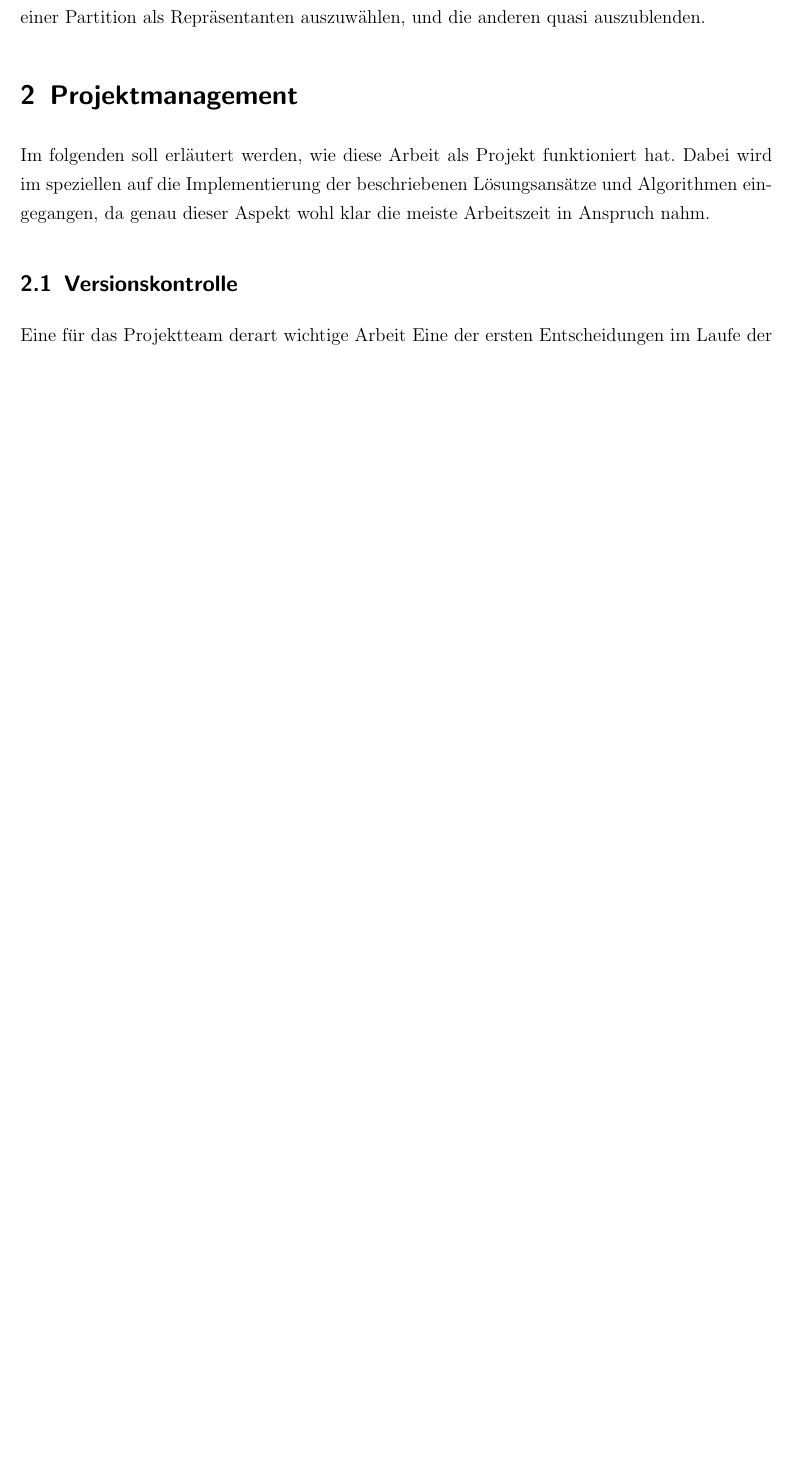
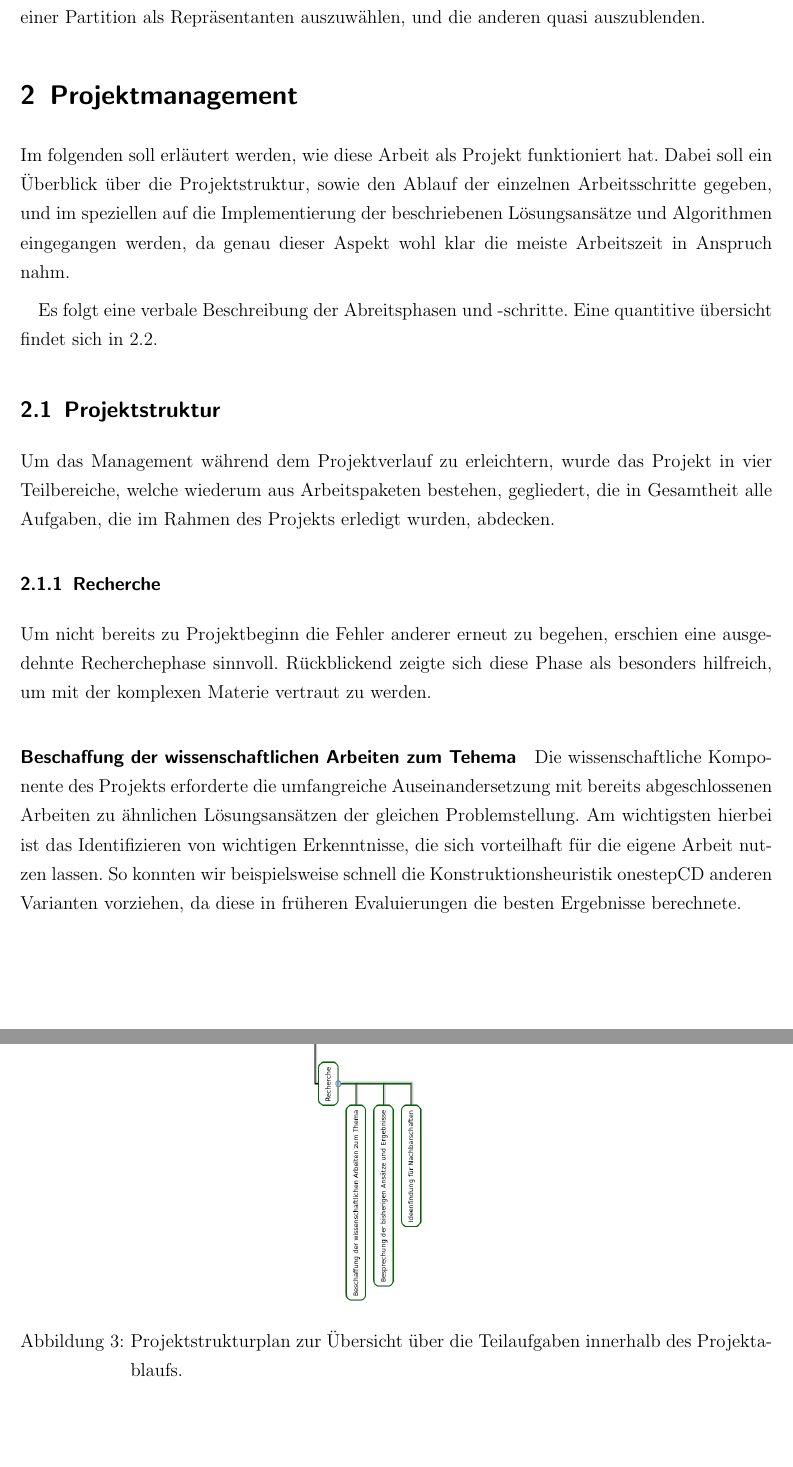
Before and after one commit to flowlo/pcp-vns, a LaTeX thesis (diplomarbeit/diplomarbeit.tex, which reads diplomarbeit/projektmanagement.tex): part of page 8 of 9 before the commit and two parts of pages 8 and 9 of 13 after it, the two joined at a grey line, cut so that both start at the same text, the shorter picture padded with empty space. Compiled offline with pdfLaTeX.

Commit message:
Add short description to working packages

```diff
--- a/diplomarbeit/projektmanagement.tex
+++ b/diplomarbeit/projektmanagement.tex
@@ -1,3 +1,22 @@
 \section{Projektmanagement}
 
-Im folgenden soll erläutert werden, wie diese Arbeit als Projekt funktioniert hat. Dabei wird im speziellen auf die Implementierung der beschriebenen Lösungsansätze und Algorithmen eingegangen, da genau dieser Aspekt wohl klar die meiste Arbeitszeit in Anspruch nahm.
+Im folgenden soll erläutert werden, wie diese Arbeit als Projekt funktioniert hat. Dabei soll ein Überblick über die Projektstruktur, sowie den Ablauf der einzelnen Arbeitsschritte gegeben, und im speziellen auf die Implementierung der beschriebenen Lösungsansätze und Algorithmen eingegangen werden, da genau dieser Aspekt wohl klar die meiste Arbeitszeit in Anspruch nahm.
+
+Es folgt eine verbale Beschreibung der Abreitsphasen und -schritte. Eine quantitive übersicht findet sich in \ref{sec:arbeitspakete}.
+
+\subsection{Projektstruktur}
+
+Um das Management während dem Projektverlauf zu erleichtern, wurde das Projekt in vier Teilbereiche, welche wiederum aus Arbeitspaketen bestehen, gegliedert, die in Gesamtheit alle Aufgaben, die im Rahmen des Projekts erledigt wurden, abdecken.
+
+\begin{figure}
+\centering
+\includegraphics[angle=90, height=0.9\textheight]{img/psp.png}
+\caption[Projektstrukturplan]{Projektstrukturplan zur Übersicht über die Teilaufgaben innerhalb des Projektablaufs.}
+\label{fig:psp}
+\end{figure}
+
+\subsubsection{Recherche}
+
+Um nicht bereits zu Projektbeginn die Fehler anderer erneut zu begehen, erschien eine ausgedehnte Recherchephase sinnvoll. Rückblickend zeigte sich diese Phase als besonders hilfreich, um mit der komplexen Materie vertraut zu werden.
+
+\paragraph{Beschaffung der wissenschaftlichen Arbeiten zum Tehema}{Die wissenschaftliche Komponente des Projekts erforderte die umfangreiche Auseinandersetzung mit bereits abgeschlossenen Arbeiten zu ähnlichen Lösungsansätzen der gleichen Problemstellung. Am wichtigsten hierbei ist das Identifizieren von wichtigen Erkenntnisse, die sich vorteilhaft für die eigene Arbeit nutzen lassen. So konnten wir beispielsweise schnell die Konstruktionsheuristik onestepCD anderen Varianten vorziehen, da diese in früheren Evaluierungen die besten Ergebnisse berechnete.} %TODO referenz auf onestep
@@ -4,6 +60,5 @@ Im folgenden soll erläutert werden, wie diese Arbeit als Projekt funktioniert h
 
 \subsection{Versionskontrolle}
-Eine für das Projektteam derart wichtige Arbeit
-Eine der ersten Entscheidungen im Laufe der Arbeit am Projekt, wahrscheinlich sogar schon vor der Wahl des Arbeitstitels, war die Auswahl eines geeigneten Versionskontrollsystems. Wie bei kleineren Projekten üblich, begann die Entwicklung in einem vom Clouddienst Dropbox bereitgestellten, synchronisierten Ordner. Doch schon nach wenigen Tagen war klar, dass eine für das Projektteam derart wichtige Arbeit ein voll ausgebautes und dezidiertes Versionskontrollsystem benötigt. Schnell fiel die Entscheidung auf \textit{Git}\footnote{\url{https://git-scm.org/}}, ein System, dass mitunter von den Entwicklern der größten Projekte der \textit{Free and/or Open Source Software} eingesetzt wird.
+Eine der ersten Entscheidungen im Laufe der Arbeit am Projekt, wahrscheinlich sogar schon vor der Wahl des Arbeitstitels, war die Auswahl eines geeigneten Versionskontrollsystems. Wie es die Teammmitglieder für kleinere Projekte gewohnt war, begann die Entwicklung in einem von einem Cloud Service bereitgestellten, synchronisierten Ordner. Doch schon nach wenigen Tagen war klar, dass eine für das Projektteam derart wichtige Arbeit ein voll ausgebautes und dezidiertes Versionskontrollsystem benötigt. Schnell fiel die Entscheidung auf \textit{Git}\footnote{\url{https://git-scm.org/}}, ein System, dass mitunter von den Entwicklern der größten Projekte der \textit{Free and/or Open Source Software} eingesetzt wird.
 
 Dabei beeindruckt Git vorallem durch den geringen Mehraufwand um die Versionskontrolle zu pflegen. Weiters wurde es so möglich komplett unabhängig an Dateien zu arbeiten und Änderungen im Nachhinein einfach zusammenzuführen.
```
Also changed, not shown: diplomarbeit/projektmanagement.tex (37 more changed lines).
